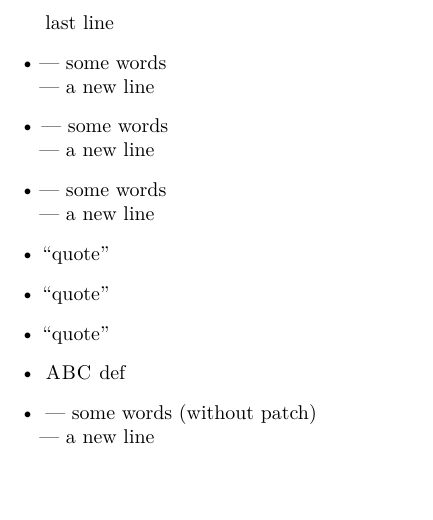
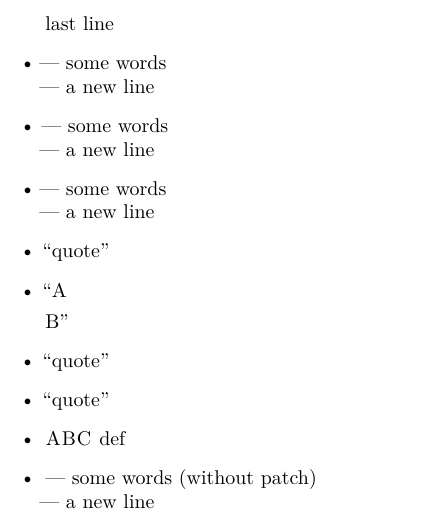
Before and after one commit to schlcht/microtype, a LaTeX paper (testsuite/error-leftprotrusion.tex): part of page 1 of 2, cut so that both start at the same text, the shorter picture padded with empty space. Compiled offline with XeLaTeX.

Commit message:
fix for csquotes's \enquote

```diff
--- a/testsuite/error-leftprotrusion.tex
+++ b/testsuite/error-leftprotrusion.tex
@@ -47,6 +47,7 @@
   \item {---} some words\newline {---} a new line
   \item {\textemdash} some words\newline {\textemdash} a new line
   \item “quote”
+  \item \enquote{A\par B}
   \item "quote"
   \item \bgroup "quote"\egroup % issue #10
   \item <ABC> def
```
Also changed, not shown: 1 other file.
